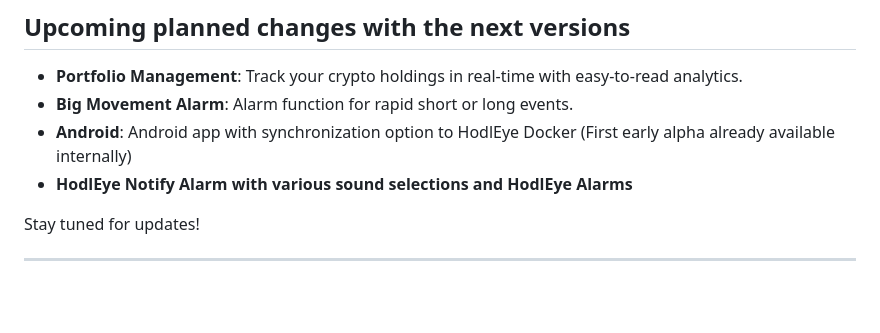
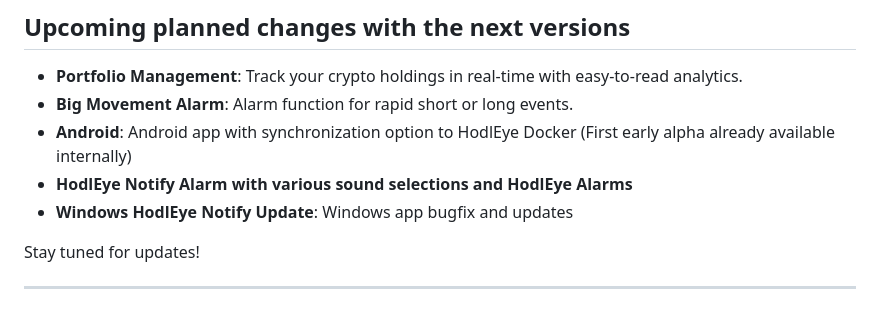
Before and after one commit to Gerald-Ha/HodlEye-Crypto-Price-Tracker, a Markdown page: README.md, the part around the change. Rendered like a GitHub page.

Commit message:
Update - Upcoming planned changes with the next versions

```diff
--- a/README.md
+++ b/README.md
@@ -342,6 +342,7 @@ _(Within Docker, it’s already bundled, so just expose `5001`.)_
 - **Big Movement Alarm**: Alarm function for rapid short or long events.
 - **Android**: Android app with synchronization option to HodlEye Docker (First early alpha already available internally)
 - **HodlEye Notify Alarm with various sound selections and HodlEye Alarms**
+- **Windows HodlEye Notify Update**: Windows app bugfix and updates
 
 
 Stay tuned for updates!
```
